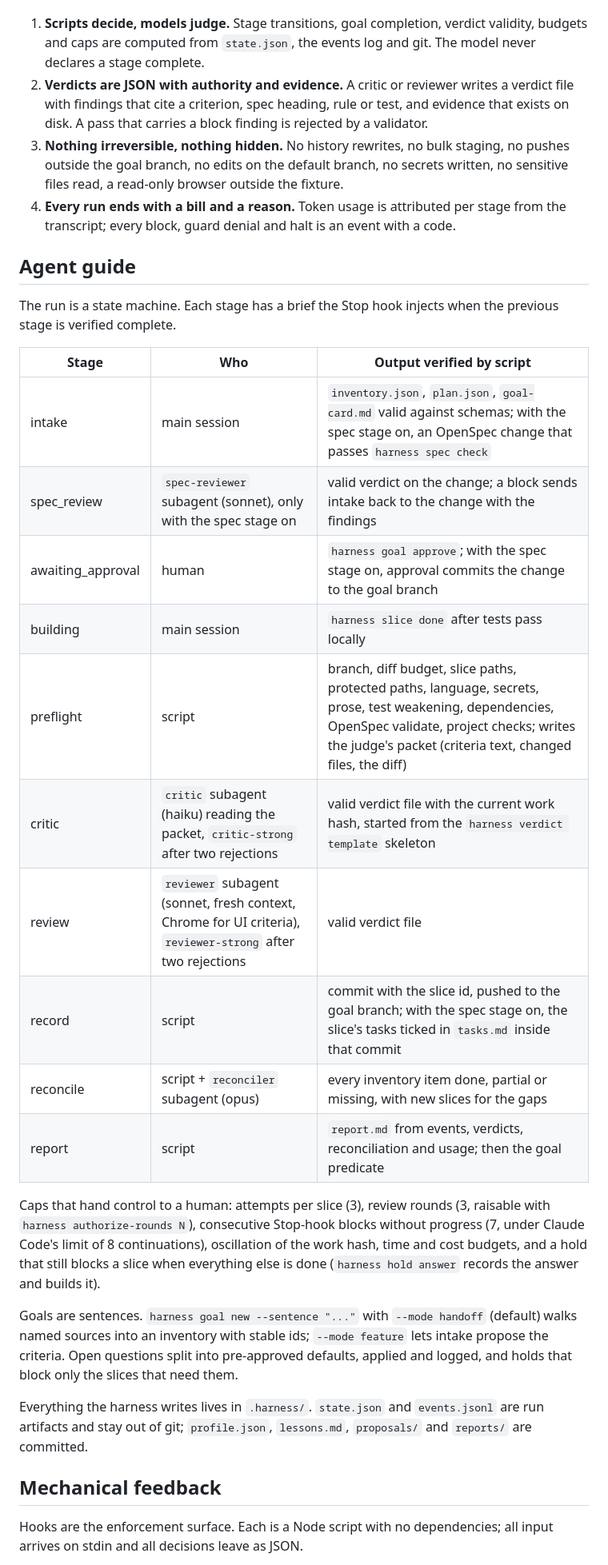
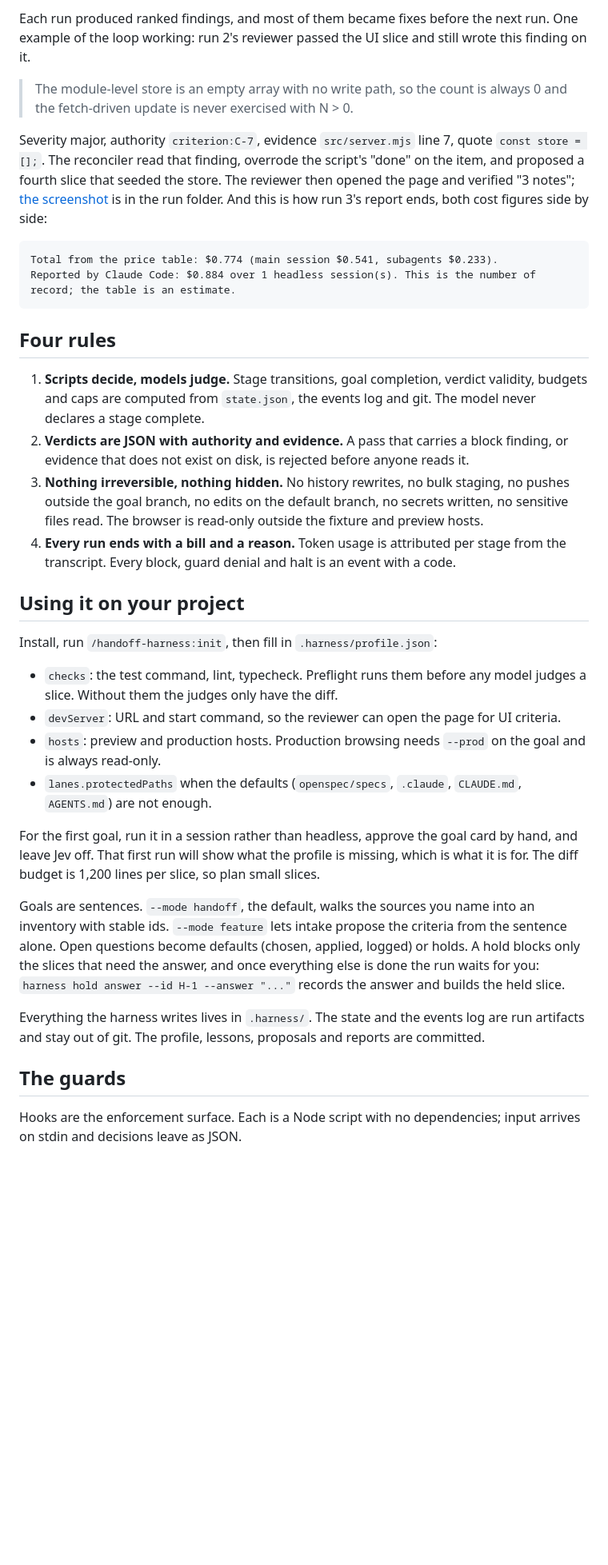
Before and after one commit to Marron-uno/handoff-harness, a Markdown page: README.md, the part around one of its changes. Shown at 80% size. Drawn GitHub-style; blank space fills up the shorter version.

````diff
--- a/README.md
+++ b/README.md
@@ -27,33 +59,37 @@ Four rules that everything else serves.
+Each run produced ranked findings, and most of them became fixes before the next run. One example of the loop working: run 2's reviewer passed the UI slice and still wrote this finding on it.
+
+> The module-level store is an empty array with no write path, so the count is always 0 and the fetch-driven update is never exercised with N > 0.
+
+Severity major, authority `criterion:C-7`, evidence `src/server.mjs` line 7, quote `const store = [];`. The reconciler read that finding, overrode the script's "done" on the item, and proposed a fourth slice that seeded the store. The reviewer then opened the page and verified "3 notes"; [the screenshot](docs/runs/2026-10-14-fixture-run-2/evidence/S-4/count-3.jpg) is in the run folder. And this is how run 3's report ends, both cost figures side by side:
+
+```
+Total from the price table: $0.774 (main session $0.541, subagents $0.233).
+Reported by Claude Code: $0.884 over 1 headless session(s). This is the number of record; the table is an estimate.
+```
+
+## Four rules
 
 1. **Scripts decide, models judge.** Stage transitions, goal completion, verdict validity, budgets and caps are computed from `state.json`, the events log and git. The model never declares a stage complete.
-2. **Verdicts are JSON with authority and evidence.** A critic or reviewer writes a verdict file with findings that cite a criterion, spec heading, rule or test, and evidence that exists on disk. A pass that carries a block finding is rejected by a validator.
-3. **Nothing irreversible, nothing hidden.** No history rewrites, no bulk staging, no pushes outside the goal branch, no edits on the default branch, no secrets written, no sensitive files read, a read-only browser outside the fixture.
-4. **Every run ends with a bill and a reason.** Token usage is attributed per stage from the transcript; every block, guard denial and halt is an event with a code.
+2. **Verdicts are JSON with authority and evidence.** A pass that carries a block finding, or evidence that does not exist on disk, is rejected before anyone reads it.
+3. **Nothing irreversible, nothing hidden.** No history rewrites, no bulk staging, no pushes outside the goal branch, no edits on the default branch, no secrets written, no sensitive files read. The browser is read-only outside the fixture and preview hosts.
+4. **Every run ends with a bill and a reason.** Token usage is attributed per stage from the transcript. Every block, guard denial and halt is an event with a code.
 
-## Agent guide
+## Using it on your project
 
-The run is a state machine. Each stage has a brief the Stop hook injects when the previous stage is verified complete.
+Install, run `/handoff-harness:init`, then fill in `.harness/profile.json`:
 
-| Stage | Who | Output verified by script |
-|---|---|---|
-| intake | main session | `inventory.json`, `plan.json`, `goal-card.md` valid against schemas; with the spec stage on, an OpenSpec change that passes `harness spec check` |
-| spec_review | `spec-reviewer` subagent (sonnet), only with the spec stage on | valid verdict on the change; a block sends intake back to the change with the findings |
-| awaiting_approval | human | `harness goal approve`; with the spec stage on, approval commits the change to the goal branch |
-| building | main session | `harness slice done` after tests pass locally |
-| preflight | script | branch, diff budget, slice paths, protected paths, language, secrets, prose, test weakening, dependencies, OpenSpec validate, project checks; writes the judge's packet (criteria text, changed files, the diff) |
-| critic | `critic` subagent (haiku) reading the packet, `critic-strong` after two rejections | valid verdict file with the current work hash, started from the `harness verdict template` skeleton |
-| review | `reviewer` subagent (sonnet, fresh context, Chrome for UI criteria), `reviewer-strong` after two rejections | valid verdict file |
-| record | script | commit with the slice id, pushed to the goal branch; with the spec stage on, the slice's tasks ticked in `tasks.md` inside that commit |
-| reconcile | script + `reconciler` subagent (opus) | every inventory item done, partial or missing, with new slices for the gaps |
-| report | script | `report.md` from events, verdicts, reconciliation and usage; then the goal predicate |
+- `checks`: the test command, lint, typecheck. Preflight runs them before any model judges a slice. Without them the judges only have the diff.
+- `devServer`: URL and start command, so the reviewer can open the page for UI criteria.
+- `hosts`: preview and production hosts. Production browsing needs `--prod` on the goal and is always read-only.
+- `lanes.protectedPaths` when the defaults (`openspec/specs`, `.claude`, `CLAUDE.md`, `AGENTS.md`) are not enough.
 
-Caps that hand control to a human: attempts per slice (3), review rounds (3, raisable with `harness authorize-rounds N`), consecutive Stop-hook blocks without progress (7, under Claude Code's limit of 8 continuations), oscillation of the work hash, time and cost budgets, and a hold that still blocks a slice when everything else is done (`harness hold answer` records the answer and builds it).
+For the first goal, run it in a session rather than headless, approve the goal card by hand, and leave Jev off. That first run will show what the profile is missing, which is what it is for. The diff budget is 1,200 lines per slice, so plan small slices.
 
-Goals are sentences. `harness goal new --sentence "..."` with `--mode handoff` (default) walks named sources into an inventory with stable ids; `--mode feature` lets intake propose the criteria. Open questions split into pre-approved defaults, applied and logged, and holds that block only the slices that need them.
+Goals are sentences. `--mode handoff`, the default, walks the sources you name into an inventory with stable ids. `--mode feature` lets intake propose the criteria from the sentence alone. Open questions become defaults (chosen, applied, logged) or holds. A hold blocks only the slices that need the answer, and once everything else is done the run waits for you: `harness hold answer --id H-1 --answer "..."` records the answer and builds the held slice.
 
-Everything the harness writes lives in `.harness/`. `state.json` and `events.jsonl` are run artifacts and stay out of git; `profile.json`, `lessons.md`, `proposals/` and `reports/` are committed.
+Everything the harness writes lives in `.harness/`. The state and the events log are run artifacts and stay out of git. The profile, lessons, proposals and reports are committed.
 
-## Mechanical feedback
+## The guards
 
-Hooks are the enforcement surface. Each is a Node script with no dependencies; all input arrives on stdin and all decisions leave as JSON.
+Hooks are the enforcement surface. Each is a Node script with no dependencies; input arrives on stdin and decisions leave as JSON.
 
````
Also changed, not shown: other parts of README.md (+59 -27 lines).
